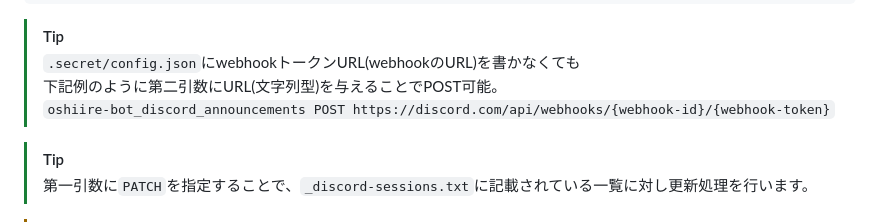
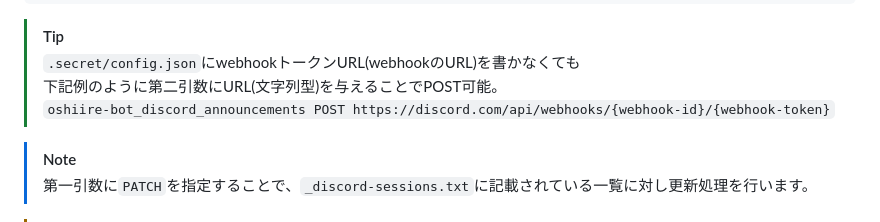
Before and after one commit to n138-kz/oshiire-bot-v3, a Markdown page: docs/README.md, the part around the change. GitHub-like rendering.

```diff
--- a/docs/README.md
+++ b/docs/README.md
@@ -117,7 +117,7 @@ oshiire-bot_discord_announcements PATCH
 > 下記例のように第二引数にURL(文字列型)を与えることでPOST可能。
 > `oshiire-bot_discord_announcements POST https://discord.com/api/webhooks/{webhook-id}/{webhook-token}`
 
-> [!TIP]
+> [!NOTE]
 > 第一引数に`PATCH`を指定することで、`_discord-sessions.txt`に記載されている一覧に対し更新処理を行います。
 
 > [!WARNING]
```
